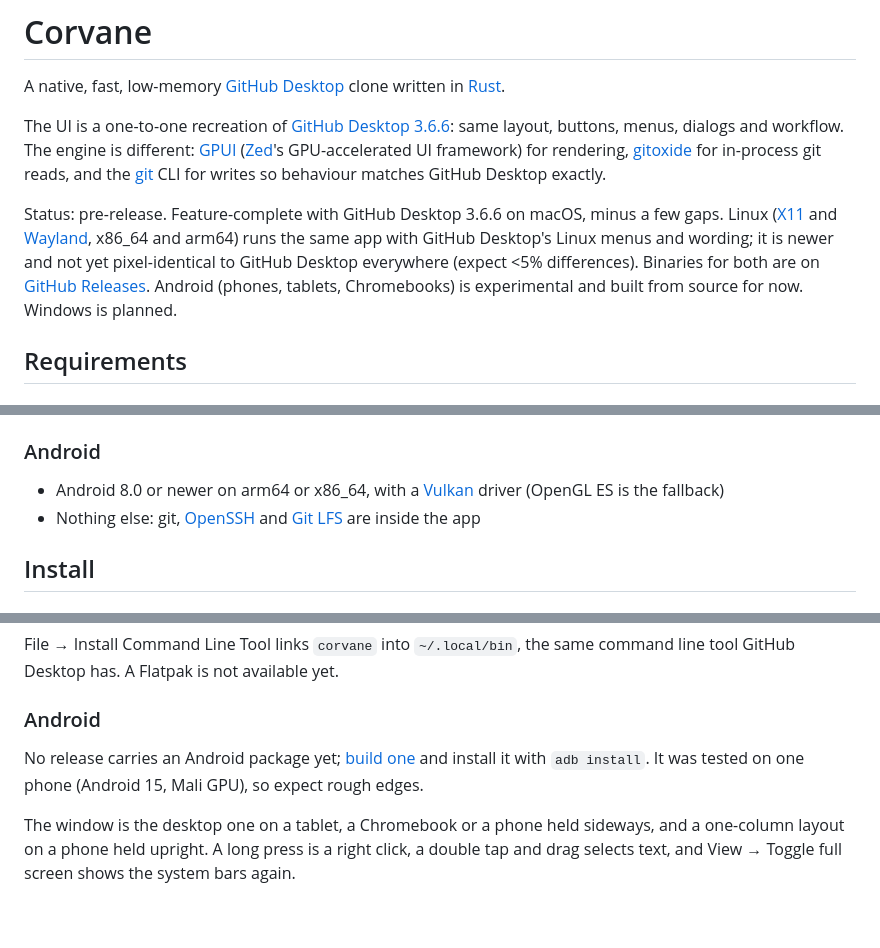
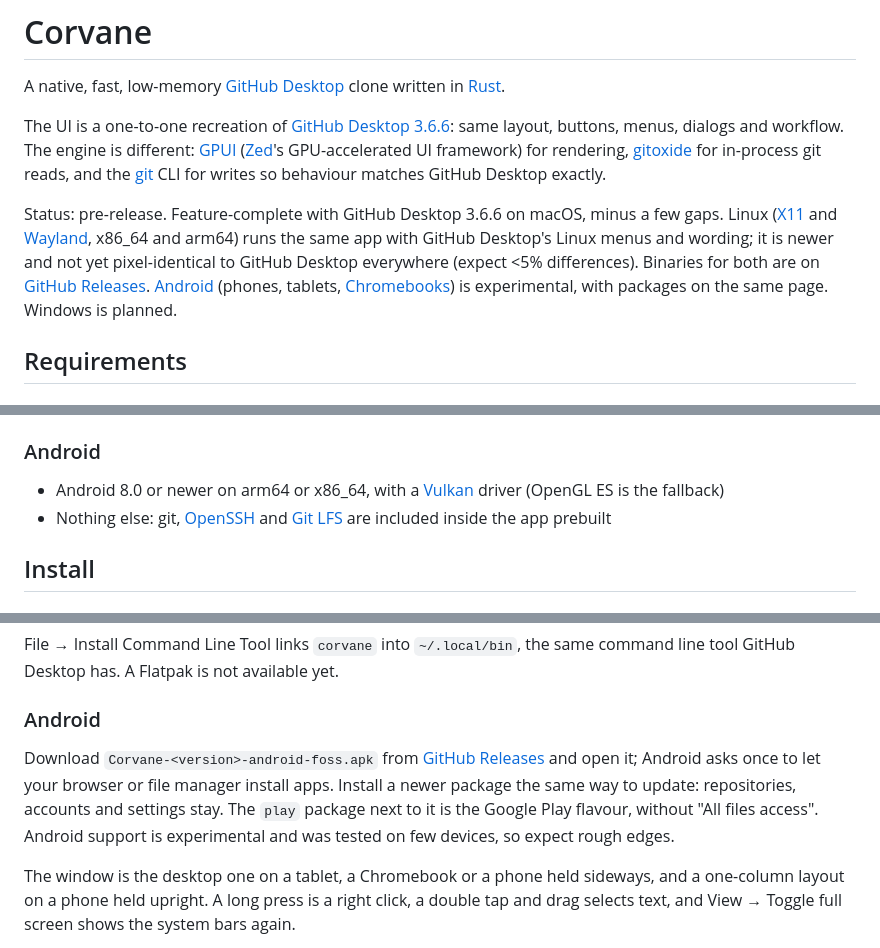
Before and after one commit to GeneralKaos666/corvene, a Markdown page: README.md, 3 parts joined by grey strips. Rendered like a GitHub page; blank space fills up the shorter version.

Commit message:
Point the README at the Android package on Releases

```diff
--- a/README.md
+++ b/README.md
@@ -6,7 +6,7 @@ A native, fast, low-memory [GitHub Desktop](https://github.com/apps/desktop) clo
 
 The UI is a one-to-one recreation of [GitHub Desktop 3.6.6](https://github.com/desktop/desktop/releases/tag/release-3.6.6): same layout, buttons, menus, dialogs and workflow. The engine is different: [GPUI](https://gpui.rs/) ([Zed](https://zed.dev/)'s GPU-accelerated UI framework) for rendering, [gitoxide](https://github.com/gitoxidelabs/gitoxide) for in-process git reads, and the [git](https://git-scm.com/) CLI for writes so behaviour matches GitHub Desktop exactly.
 
-Status: pre-release. Feature-complete with GitHub Desktop 3.6.6 on macOS, minus a few gaps. Linux ([X11](https://en.wikipedia.org/wiki/X_Window_System) and [Wayland](https://wayland.freedesktop.org/), x86_64 and arm64) runs the same app with GitHub Desktop's Linux menus and wording; it is newer and not yet pixel-identical to GitHub Desktop everywhere (expect <5% differences). Binaries for both are on [GitHub Releases](https://github.com/wasi-master/corvane/releases). Android (phones, tablets, Chromebooks) is experimental and built from source for now. Windows is planned.
+Status: pre-release. Feature-complete with GitHub Desktop 3.6.6 on macOS, minus a few gaps. Linux ([X11](https://en.wikipedia.org/wiki/X_Window_System) and [Wayland](https://wayland.freedesktop.org/), x86_64 and arm64) runs the same app with GitHub Desktop's Linux menus and wording; it is newer and not yet pixel-identical to GitHub Desktop everywhere (expect <5% differences). Binaries for both are on [GitHub Releases](https://github.com/wasi-master/corvane/releases). [Android](https://www.android.com/) (phones, tablets, [Chromebooks](https://www.google.com/chromebook/)) is experimental, with packages on the same page. Windows is planned.
 
 ## Requirements
 
@@ -25,7 +25,7 @@ Status: pre-release. Feature-complete with GitHub Desktop 3.6.6 on macOS, minus
 ### Android
 
 - Android 8.0 or newer on arm64 or x86_64, with a [Vulkan](https://www.vulkan.org/) driver (OpenGL ES is the fallback)
-- Nothing else: git, [OpenSSH](https://www.openssh.com/) and [Git LFS](https://git-lfs.com/) are inside the app
+- Nothing else: git, [OpenSSH](https://www.openssh.com/) and [Git LFS](https://git-lfs.com/) are included inside the app prebuilt
 
 ## Install
 
@@ -58,7 +58,7 @@ File → Install Command Line Tool links `corvane` into `~/.local/bin`, the same
 
 ### Android
 
-No release carries an Android package yet; [build one](#android-2) and install it with `adb install`. It was tested on one phone (Android 15, Mali GPU), so expect rough edges.
+Download `Corvane-<version>-android-foss.apk` from [GitHub Releases](https://github.com/wasi-master/corvane/releases) and open it; Android asks once to let your browser or file manager install apps. Install a newer package the same way to update: repositories, accounts and settings stay. The `play` package next to it is the Google Play flavour, without "All files access". Android support is experimental and was tested on few devices, so expect rough edges.
 
 The window is the desktop one on a tablet, a Chromebook or a phone held sideways, and a one-column layout on a phone held upright. A long press is a right click, a double tap and drag selects text, and View → Toggle full screen shows the system bars again.
 
```
